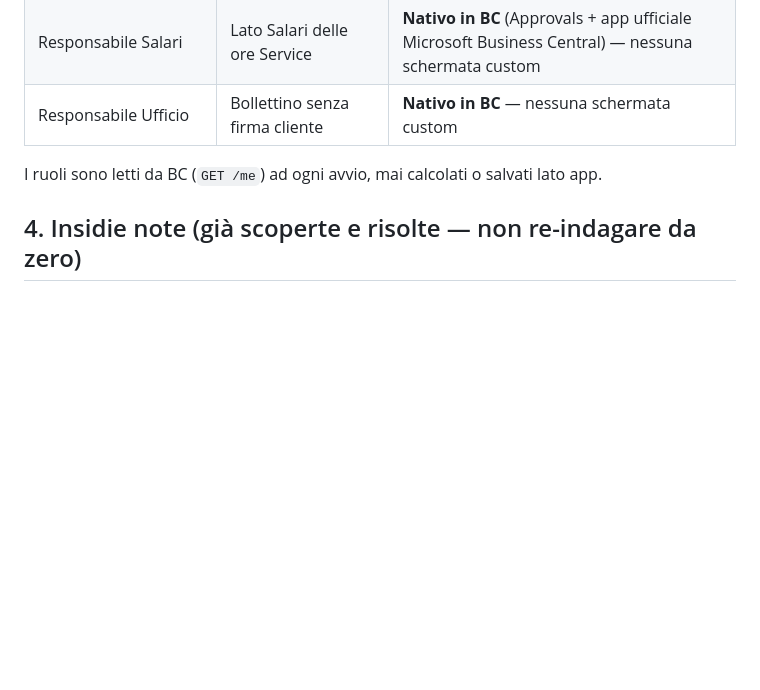
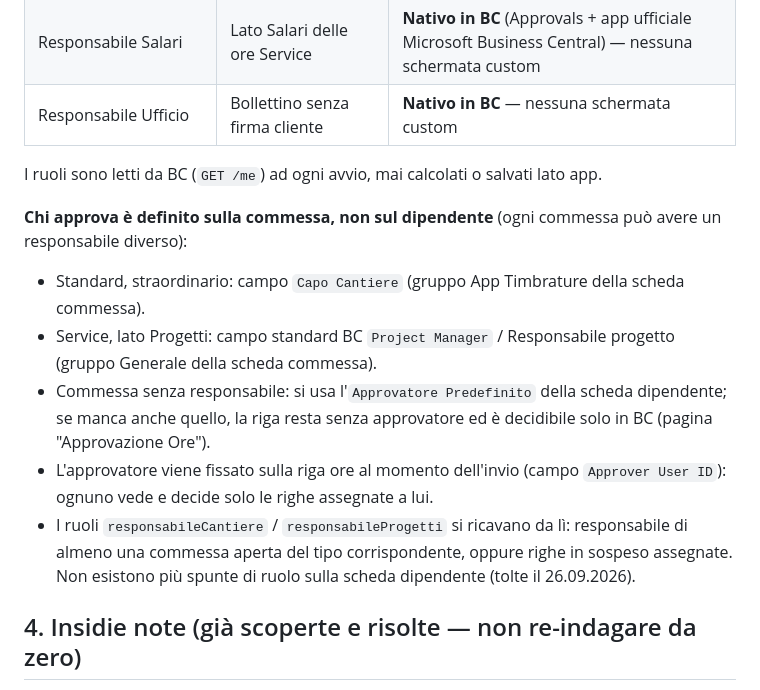
Before and after one commit to SSSAV100/app-timbrature-mobile, a Markdown page: docs/PROJECT_REFERENCE.md, the part around the change. GitHub-like rendering; blank space fills up the shorter version.

```diff
--- a/docs/PROJECT_REFERENCE.md
+++ b/docs/PROJECT_REFERENCE.md
@@ -85,6 +85,24 @@
 
 I ruoli sono letti da BC (`GET /me`) ad ogni avvio, mai calcolati o
 salvati lato app.
+
+**Chi approva è definito sulla commessa, non sul dipendente** (ogni
+commessa può avere un responsabile diverso):
+
+- Standard, straordinario: campo `Capo Cantiere` (gruppo App Timbrature
+  della scheda commessa).
+- Service, lato Progetti: campo standard BC `Project Manager` /
+  Responsabile progetto (gruppo Generale della scheda commessa).
+- Commessa senza responsabile: si usa l'`Approvatore Predefinito` della
+  scheda dipendente; se manca anche quello, la riga resta senza
+  approvatore ed è decidibile solo in BC (pagina "Approvazione Ore").
+- L'approvatore viene fissato sulla riga ore al momento dell'invio
+  (campo `Approver User ID`): ognuno vede e decide solo le righe
+  assegnate a lui.
+- I ruoli `responsabileCantiere` / `responsabileProgetti` si ricavano da
+  lì: responsabile di almeno una commessa aperta del tipo corrispondente,
+  oppure righe in sospeso assegnate. Non esistono più spunte di ruolo
+  sulla scheda dipendente (tolte il 26.09.2026).
 
 ## 4. Insidie note (già scoperte e risolte — non re-indagare da zero)
 
```
Also changed, not shown: README.md (+4 -1 lines).
